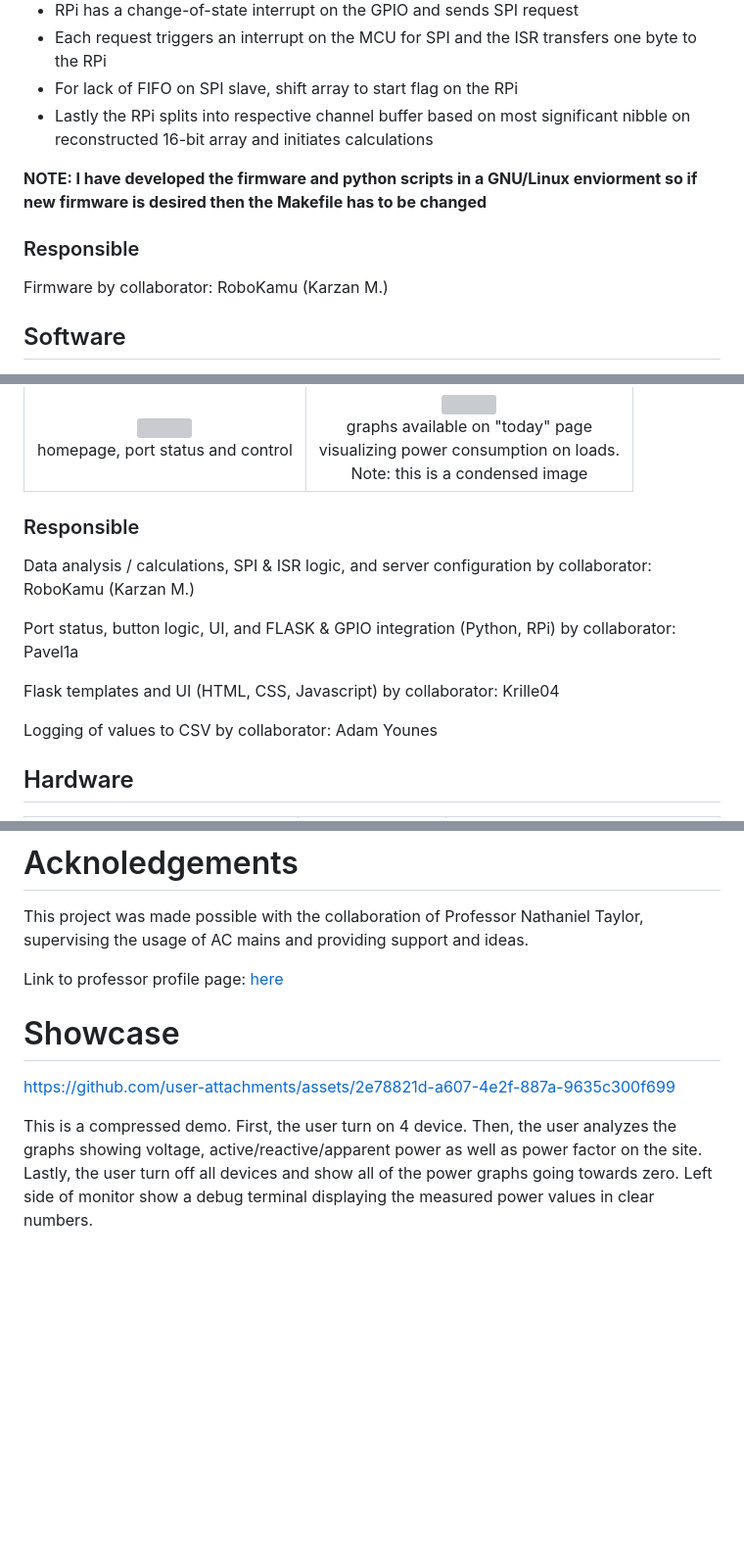
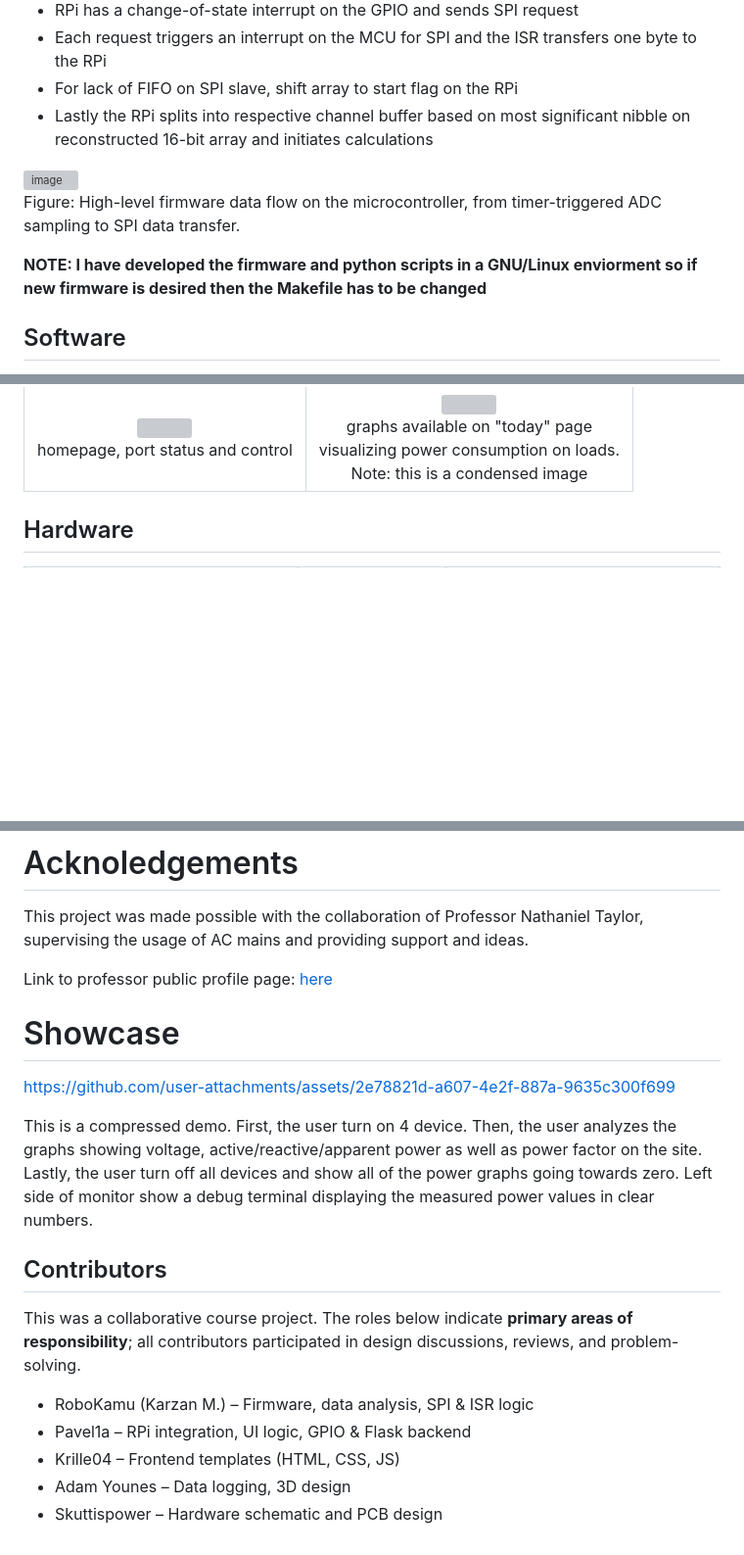
Before and after one commit to RoboKamu/TaylorMade, a Markdown page: README.md, 3 parts joined by grey strips. Shown: that part at 98% size. Drawn GitHub-style; blank space fills up the shorter version; grey boxes are pictures that could not be loaded.

Commit message:
Revise README for clarity and contributor details
Updated README to enhance clarity and organization, including detailed firmware overview and contributor roles.

```diff
--- a/README.md
+++ b/README.md
@@ -24,11 +24,11 @@ Firmware overview:
  - For lack of FIFO on SPI slave, shift array to start flag on the RPi
  - Lastly the RPi splits into respective channel buffer based on most significant nibble on reconstructed 16-bit array and initiates calculations
 
+<img width="1654" height="109" alt="image" src="https://github.com/user-attachments/assets/9243a67e-291f-4fc2-8224-c49bce0a69a2" />
+
+Figure: High-level firmware data flow on the microcontroller, from timer-triggered ADC sampling to SPI data transfer.
+
 **NOTE: I have developed the firmware and python scripts in a GNU/Linux enviorment so if new firmware is desired then the Makefile has to be changed**
-
-### Responsible
-
-Firmware by collaborator: RoboKamu (Karzan M.)
 
 ## Software
 
@@ -66,16 +66,6 @@ The software now uses multiprocessing instead of multithreading for calculations
   </tr>
 </table>
 
-
-### Responsible
-
-Data analysis / calculations, SPI & ISR logic, and server configuration by collaborator: RoboKamu (Karzan M.)
-
-Port status, button logic, UI, and FLASK & GPIO integration  (Python, RPi) by collaborator: Pavel1a
-
-Flask templates and UI (HTML, CSS, Javascript) by collaborator: Krille04
-
-Logging of values to CSV by collaborator: Adam Younes
 
 ## Hardware
 
@@ -156,10 +143,20 @@ Hardware schematic and PCB by collaborator: Skuttispower
 
 This project was made possible with the collaboration of Professor Nathaniel Taylor, supervising the usage of AC mains and providing support and ideas.
 
-Link to professor profile page: [here](https://www.kth.se/profile/taylor/)
+Link to professor public profile page: [here](https://www.kth.se/profile/taylor/)
 
 # Showcase
 
 https://github.com/user-attachments/assets/2e78821d-a607-4e2f-887a-9635c300f699
 
 This is a compressed demo. First, the user turn on 4 device. Then, the user analyzes the graphs showing voltage, active/reactive/apparent power as well as power factor on the site. Lastly, the user turn off all devices and show all of the power graphs going towards zero. Left side of monitor show a debug terminal displaying the measured power values in clear numbers.
+
+## Contributors
+
+This was a collaborative course project. The roles below indicate **primary areas of responsibility**; all contributors participated in design discussions, reviews, and problem-solving.
+
+- RoboKamu (Karzan M.) – Firmware, data analysis, SPI & ISR logic
+- Pavel1a – RPi integration, UI logic, GPIO & Flask backend
+- Krille04 – Frontend templates (HTML, CSS, JS)
+- Adam Younes – Data logging, 3D design
+- Skuttispower – Hardware schematic and PCB design
```
Also changed, not shown: other parts of README.md (+1 -4 lines).
